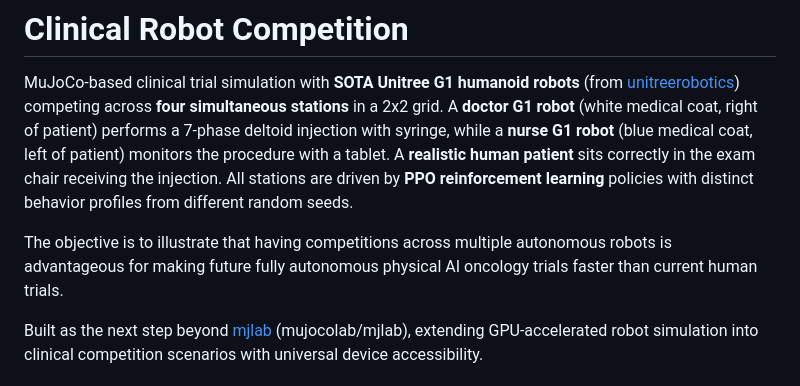
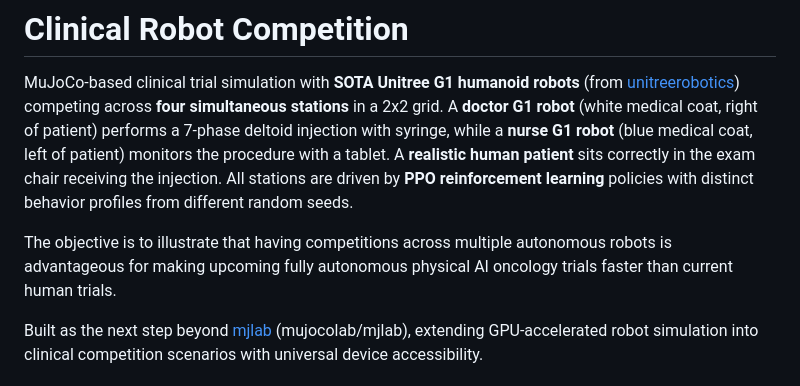
Before and after one commit to kevinkawchak/robot-competition-clinical, a Markdown page: README.md, the part around the change. Rendered like a GitHub page.

```diff
--- a/README.md
+++ b/README.md
@@ -9,7 +9,7 @@ in the exam chair receiving the injection. All stations are driven by **PPO rein
 learning** policies with distinct behavior profiles from different random seeds.
 
 The objective is to illustrate that having competitions across multiple autonomous robots is
-advantageous for making future fully autonomous physical AI oncology trials faster than current
+advantageous for making upcoming fully autonomous physical AI oncology trials faster than current
 human trials.
 
 Built as the next step beyond [mjlab](https://github.com/mujocolab/mjlab)
```
